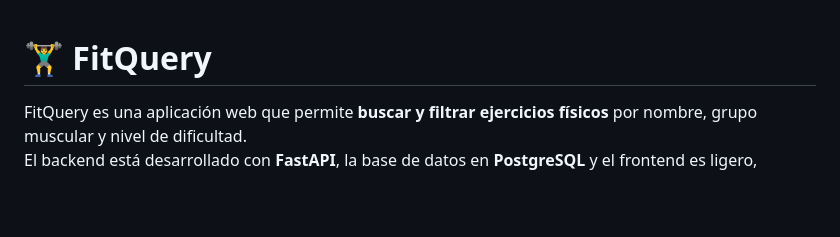
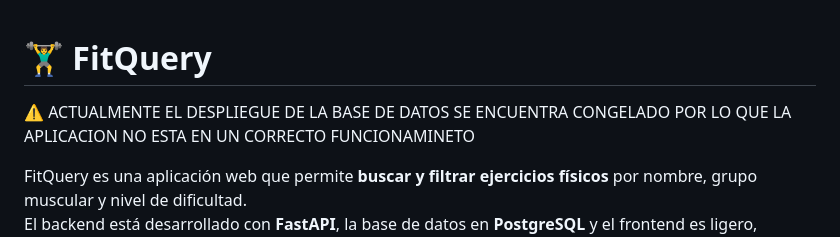
Before and after one commit to dsbojaca/FitQuery, a Markdown page: README.md, the part around the change. Rendered like a GitHub page; blank space fills up the shorter version.

Commit message:
Update README.md
informacion sobre la base de datos

```diff
--- a/README.md
+++ b/README.md
@@ -1,4 +1,6 @@
 # 🏋️‍♂️ FitQuery
+
+⚠️ ACTUALMENTE EL DESPLIEGUE DE LA BASE DE DATOS SE ENCUENTRA CONGELADO POR LO QUE LA APLICACION NO ESTA EN UN CORRECTO FUNCIONAMINETO
 
 FitQuery es una aplicación web que permite **buscar y filtrar ejercicios físicos** por nombre, grupo muscular y nivel de dificultad.
 El backend está desarrollado con **FastAPI**, la base de datos en **PostgreSQL** y el frontend es ligero, construido en HTML, CSS y JavaScript, con despliegue en **GitHub Pages**.
```
